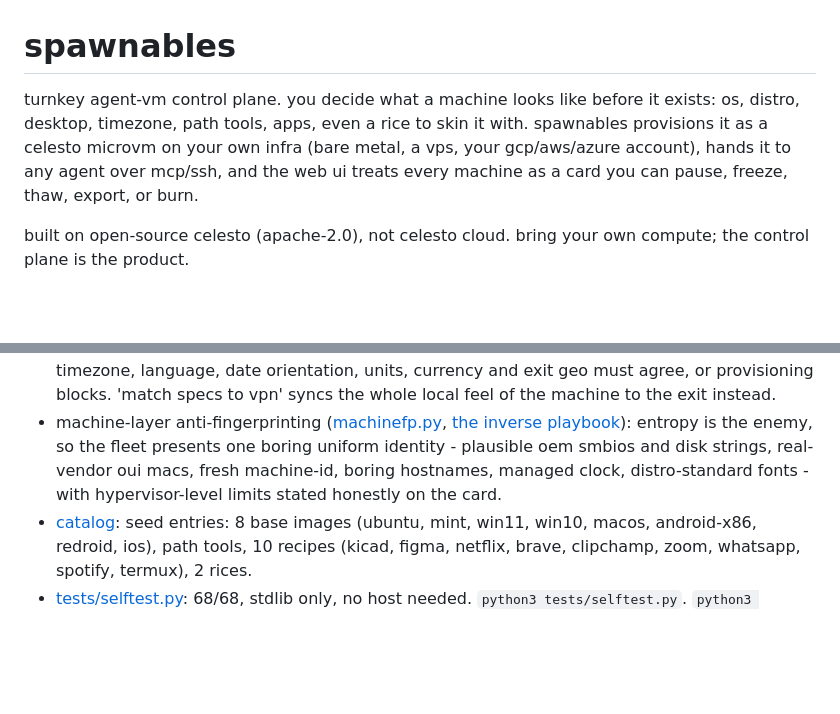
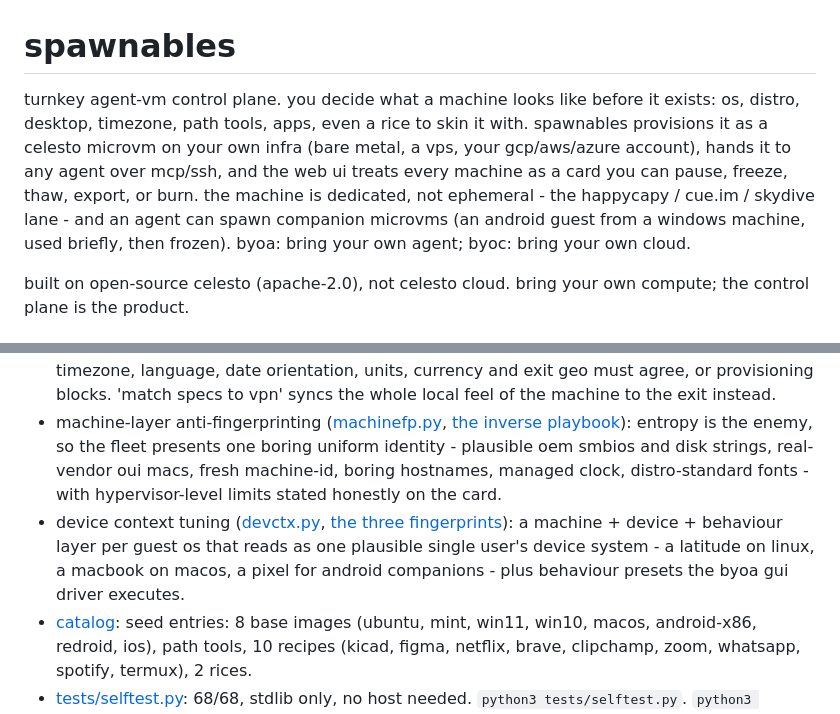
Before and after one commit to tinkrland/spawnables, a Markdown page: README.md, 2 parts joined by grey strips. Rendered like a GitHub page; blank space fills up the shorter version.

Commit message:
readme: dedicated-machine + companion-microvm positioning (happycapy/cue.im/skydive)

```diff
--- a/README.md
+++ b/README.md
@@ -1,6 +1,6 @@
 # spawnables
 
-turnkey agent-vm control plane. you decide what a machine looks like before it exists: os, distro, desktop, timezone, path tools, apps, even a rice to skin it with. spawnables provisions it as a celesto microvm on your own infra (bare metal, a vps, your gcp/aws/azure account), hands it to any agent over mcp/ssh, and the web ui treats every machine as a card you can pause, freeze, thaw, export, or burn.
+turnkey agent-vm control plane. you decide what a machine looks like before it exists: os, distro, desktop, timezone, path tools, apps, even a rice to skin it with. spawnables provisions it as a celesto microvm on your own infra (bare metal, a vps, your gcp/aws/azure account), hands it to any agent over mcp/ssh, and the web ui treats every machine as a card you can pause, freeze, thaw, export, or burn. the machine is dedicated, not ephemeral - the happycapy / cue.im / skydive lane - and an agent can spawn companion microvms (an android guest from a windows machine, used briefly, then frozen). byoa: bring your own agent; byoc: bring your own cloud.
 
 built on open-source celesto (apache-2.0), not celesto cloud. bring your own compute; the control plane is the product.
 
@@ -14,6 +14,7 @@ built on open-source celesto (apache-2.0), not celesto cloud. bring your own com
 - network & privacy (order form section 03): private dns (nextdns), proxy pools (residential / commercial / dedicated via kernel or tailscale), vpn exits (proton + windscribe, open-source tunnels and kill switches), mac spoofing, browser anti-fingerprinting, kill switch, spec matching to the vpn exit. guest-side steps run in the vm; host-side directives ride with the runner. secrets live in a vault, never in the order.
 - fingerprint coherence ([coherence.py](src/spawnables/coherence.py), [advanced controls](spec/advanced-controls.md)): the machine tells one story - timezone, language, date orientation, units, currency and exit geo must agree, or provisioning blocks. 'match specs to vpn' syncs the whole local feel of the machine to the exit instead.
 - machine-layer anti-fingerprinting ([machinefp.py](src/spawnables/machinefp.py), [the inverse playbook](spec/anti-fingerprint.md)): entropy is the enemy, so the fleet presents one boring uniform identity - plausible oem smbios and disk strings, real-vendor oui macs, fresh machine-id, boring hostnames, managed clock, distro-standard fonts - with hypervisor-level limits stated honestly on the card.
+- device context tuning ([devctx.py](src/spawnables/devctx.py), [the three fingerprints](spec/device-context.md)): a machine + device + behaviour layer per guest os that reads as one plausible single user's device system - a latitude on linux, a macbook on macos, a pixel for android companions - plus behaviour presets the byoa gui driver executes.
 - [catalog](catalog/): seed entries: 8 base images (ubuntu, mint, win11, win10, macos, android-x86, redroid, ios), path tools, 10 recipes (kicad, figma, netflix, brave, clipchamp, zoom, whatsapp, spotify, termux), 2 rices.
 - [tests/selftest.py](tests/selftest.py): 68/68, stdlib only, no host needed. `python3 tests/selftest.py`. `python3 tests/selftest.py`.
 
```
